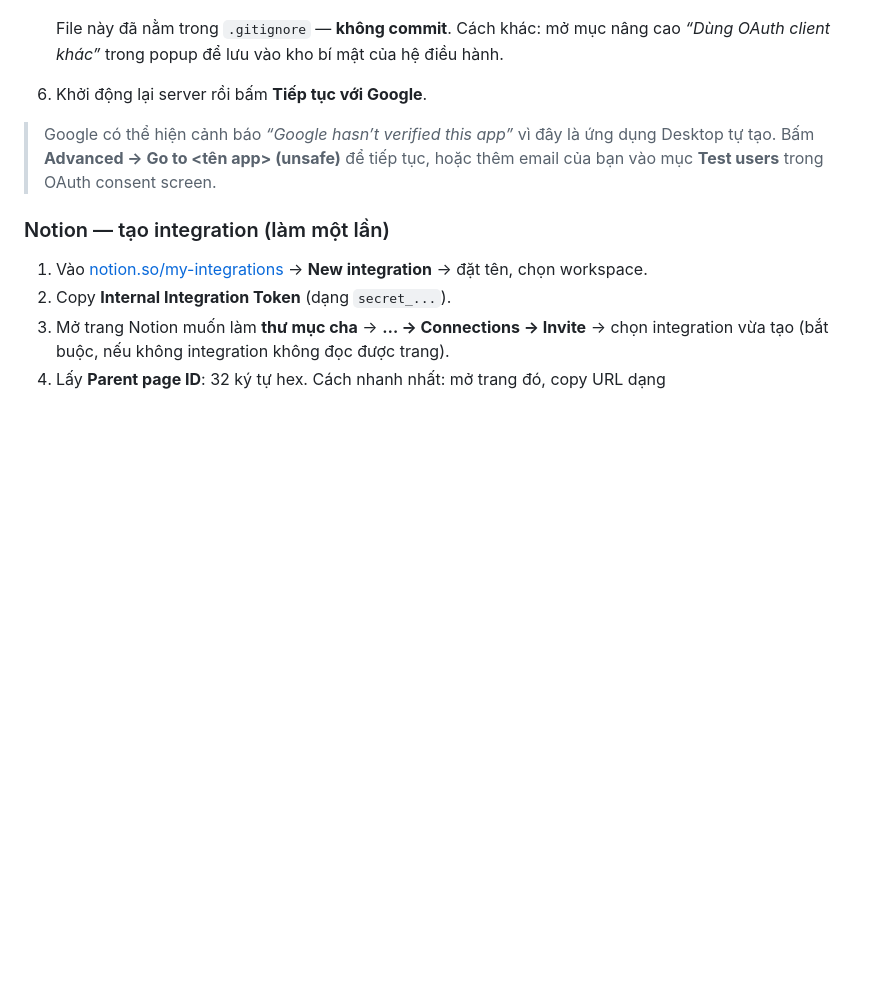
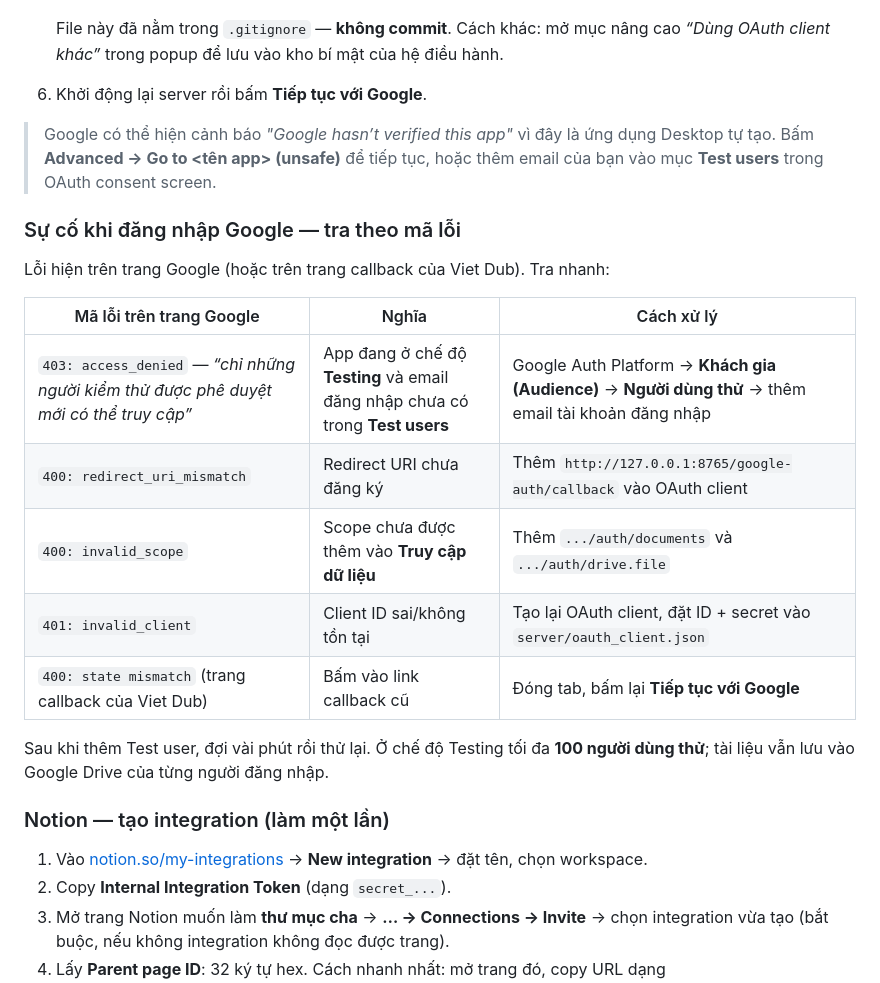
Before and after one commit to An2412/trans-vietsub, a Markdown page: README.md, the part around the change. GitHub-like rendering; blank space fills up the shorter version.

Commit message:
docs(README): add a Google sign-in error lookup table
The access_denied case now has a concrete instruction (the app name in the
Google error is enough to know which project to fix), so the next failure is a
lookup instead of a debugging session.

```diff
--- a/README.md
+++ b/README.md
@@ -149,9 +149,24 @@ server chưa có (hoặc sai) OAuth client. Sửa một lần:
    *“Dùng OAuth client khác”* trong popup để lưu vào kho bí mật của hệ điều hành.
 6. Khởi động lại server rồi bấm **Tiếp tục với Google**.
 
-> Google có thể hiện cảnh báo *“Google hasn’t verified this app”* vì đây là ứng dụng
+> Google có thể hiện cảnh báo *"Google hasn’t verified this app"* vì đây là ứng dụng
 > Desktop tự tạo. Bấm **Advanced → Go to <tên app> (unsafe)** để tiếp tục, hoặc thêm
 > email của bạn vào mục **Test users** trong OAuth consent screen.
+
+### Sự cố khi đăng nhập Google — tra theo mã lỗi
+
+Lỗi hiện trên trang Google (hoặc trên trang callback của Viet Dub). Tra nhanh:
+
+| Mã lỗi trên trang Google | Nghĩa | Cách xử lý |
+| --- | --- | --- |
+| `403: access_denied` — *“chỉ những người kiểm thử được phê duyệt mới có thể truy cập”* | App đang ở chế độ **Testing** và email đăng nhập chưa có trong **Test users** | Google Auth Platform → **Khách gia (Audience)** → **Người dùng thử** → thêm email tài khoản đăng nhập |
+| `400: redirect_uri_mismatch` | Redirect URI chưa đăng ký | Thêm `http://127.0.0.1:8765/google-auth/callback` vào OAuth client |
+| `400: invalid_scope` | Scope chưa được thêm vào **Truy cập dữ liệu** | Thêm `.../auth/documents` và `.../auth/drive.file` |
+| `401: invalid_client` | Client ID sai/không tồn tại | Tạo lại OAuth client, đặt ID + secret vào `server/oauth_client.json` |
+| `400: state mismatch` (trang callback của Viet Dub) | Bấm vào link callback cũ | Đóng tab, bấm lại **Tiếp tục với Google** |
+
+Sau khi thêm Test user, đợi vài phút rồi thử lại. Ở chế độ Testing tối đa **100
+người dùng thử**; tài liệu vẫn lưu vào Google Drive của từng người đăng nhập.
 
 ### Notion — tạo integration (làm một lần)
 
```
